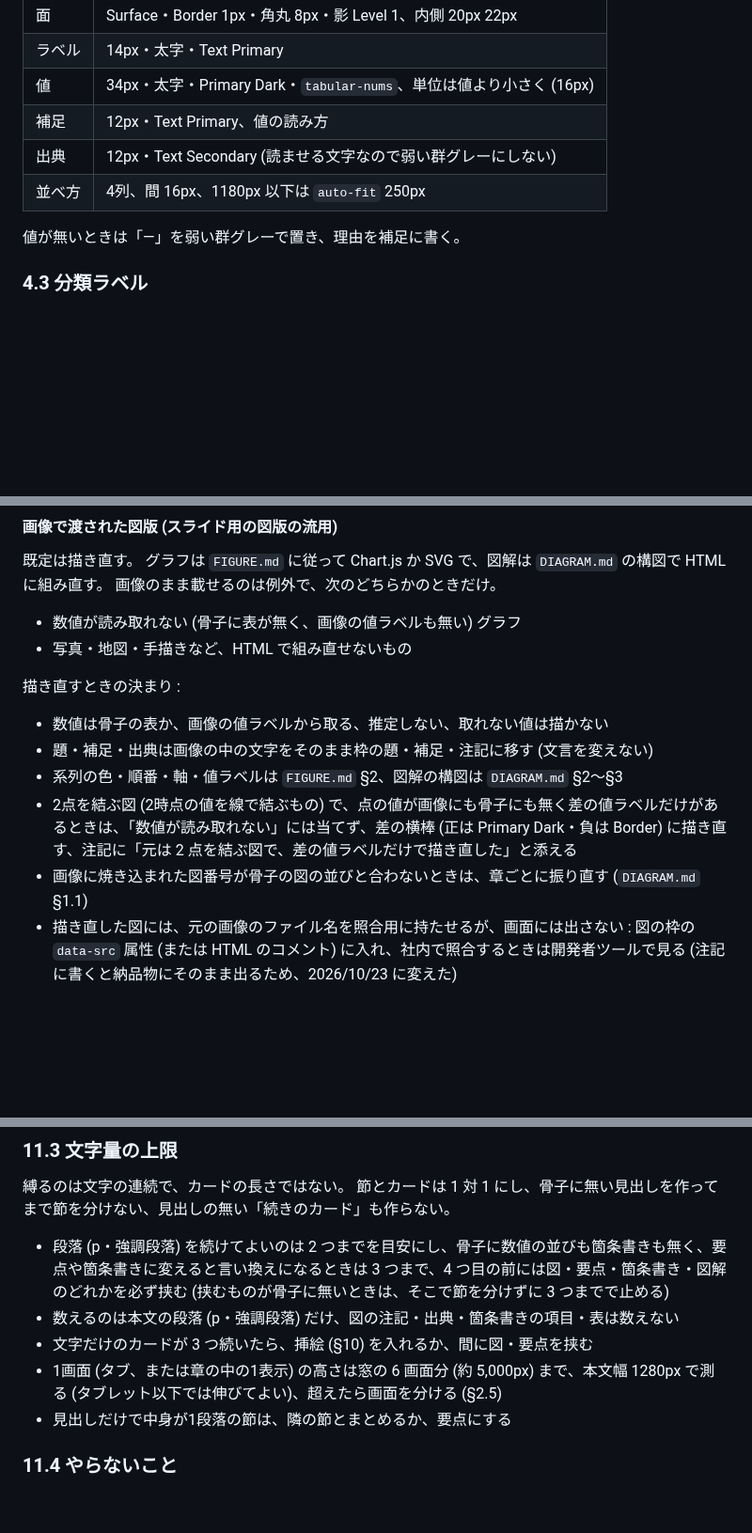
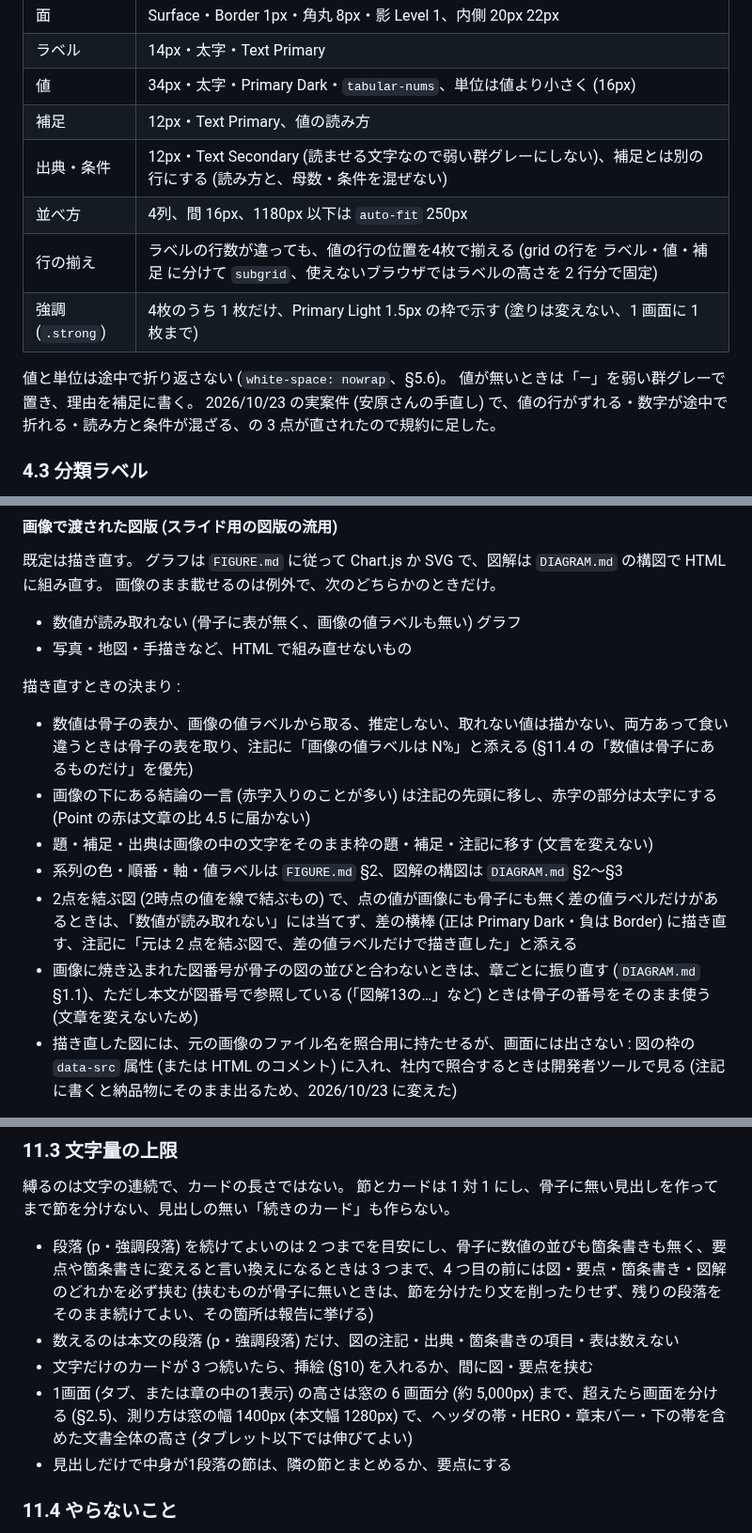
Before and after one commit to komorebi-tools/design-system, a Markdown page: REPORT.md, 3 parts joined by grey strips. Shown at 94% size. Drawn GitHub-style; blank space fills up the shorter version.

Commit message:
docs: 実地テスト6・7本目と安原さんの手直しから、数値の折り返し・グラデーションの白文字・KPIカードの揃え・見出しの読み替えなど判断の要らない10点を足す (REPORT.md 1, 2.3, 2.4, 3, 4.2, 5.6, 8.1, 8.4, 11.1, 11.3)

```diff
--- a/REPORT.md
+++ b/REPORT.md
@@ -271,10 +271,14 @@ HERO の見出しは h2 (画面見出し) で、レポート名 (h1) はヘッ
 | ラベル | 14px・太字・Text Primary |
 | 値 | 34px・太字・Primary Dark・`tabular-nums`、単位は値より小さく (16px) |
 | 補足 | 12px・Text Primary、値の読み方 |
-| 出典 | 12px・Text Secondary (読ませる文字なので弱い群グレーにしない) |
+| 出典・条件 | 12px・Text Secondary (読ませる文字なので弱い群グレーにしない)、補足とは別の行にする (読み方と、母数・条件を混ぜない) |
 | 並べ方 | 4列、間 16px、1180px 以下は `auto-fit` 250px |
+| 行の揃え | ラベルの行数が違っても、値の行の位置を4枚で揃える (grid の行を ラベル・値・補足 に分けて `subgrid`、使えないブラウザではラベルの高さを 2 行分で固定) |
+| 強調 (`.strong`) | 4枚のうち 1 枚だけ、Primary Light 1.5px の枠で示す (塗りは変えない、1 画面に 1 枚まで) |
 
+値と単位は途中で折り返さない (`white-space: nowrap`、§5.6)。
 値が無いときは「—」を弱い群グレーで置き、理由を補足に書く。
+2026/10/23 の実案件 (安原さんの手直し) で、値の行がずれる・数字が途中で折れる・読み方と条件が混ざる、の 3 点が直されたので規約に足した。
 
 ### 4.3 分類ラベル
 
@@ -485,11 +490,12 @@ h5・h6 を使うときも、左の色線は使わない。
 
 描き直すときの決まり :
 
-- 数値は骨子の表か、画像の値ラベルから取る、推定しない、取れない値は描かない
+- 数値は骨子の表か、画像の値ラベルから取る、推定しない、取れない値は描かない、両方あって食い違うときは骨子の表を取り、注記に「画像の値ラベルは N%」と添える (§11.4 の「数値は骨子にあるものだけ」を優先)
+- 画像の下にある結論の一言 (赤字入りのことが多い) は注記の先頭に移し、赤字の部分は太字にする (Point の赤は文章の比 4.5 に届かない)
 - 題・補足・出典は画像の中の文字をそのまま枠の題・補足・注記に移す (文言を変えない)
 - 系列の色・順番・軸・値ラベルは `FIGURE.md` §2、図解の構図は `DIAGRAM.md` §2〜§3
 - 2点を結ぶ図 (2時点の値を線で結ぶもの) で、点の値が画像にも骨子にも無く差の値ラベルだけがあるときは、「数値が読み取れない」には当てず、差の横棒 (正は Primary Dark・負は Border) に描き直す、注記に「元は 2 点を結ぶ図で、差の値ラベルだけで描き直した」と添える
-- 画像に焼き込まれた図番号が骨子の図の並びと合わないときは、章ごとに振り直す (`DIAGRAM.md` §1.1)
+- 画像に焼き込まれた図番号が骨子の図の並びと合わないときは、章ごとに振り直す (`DIAGRAM.md` §1.1)、ただし本文が図番号で参照している (「図解13の…」など) ときは骨子の番号をそのまま使う (文章を変えないため)
 - 描き直した図には、元の画像のファイル名を照合用に持たせるが、画面には出さない : 図の枠の `data-src` 属性 (または HTML のコメント) に入れ、社内で照合するときは開発者ツールで見る (注記に書くと納品物にそのまま出るため、2026/10/23 に変えた)
 
 画像のまま載せるときの決まり :
@@ -630,10 +639,10 @@ HERO に画像を使うとき (§3) とは別の話で、HERO は写真、ここ
 縛るのは文字の連続で、カードの長さではない。
 節とカードは 1 対 1 にし、骨子に無い見出しを作ってまで節を分けない、見出しの無い「続きのカード」も作らない。
 
-- 段落 (p・強調段落) を続けてよいのは 2 つまでを目安にし、骨子に数値の並びも箇条書きも無く、要点や箇条書きに変えると言い換えになるときは 3 つまで、4 つ目の前には図・要点・箇条書き・図解のどれかを必ず挟む (挟むものが骨子に無いときは、そこで節を分けずに 3 つまでで止める)
+- 段落 (p・強調段落) を続けてよいのは 2 つまでを目安にし、骨子に数値の並びも箇条書きも無く、要点や箇条書きに変えると言い換えになるときは 3 つまで、4 つ目の前には図・要点・箇条書き・図解のどれかを必ず挟む (挟むものが骨子に無いときは、節を分けたり文を削ったりせず、残りの段落をそのまま続けてよい、その箇所は報告に挙げる)
 - 数えるのは本文の段落 (p・強調段落) だけ、図の注記・出典・箇条書きの項目・表は数えない
 - 文字だけのカードが 3 つ続いたら、挿絵 (§10) を入れるか、間に図・要点を挟む
-- 1画面 (タブ、または章の中の1表示) の高さは窓の 6 画面分 (約 5,000px) まで、本文幅 1280px で測る (タブレット以下では伸びてよい)、超えたら画面を分ける (§2.5)
+- 1画面 (タブ、または章の中の1表示) の高さは窓の 6 画面分 (約 5,000px) まで、超えたら画面を分ける (§2.5)、測り方は窓の幅 1400px (本文幅 1280px) で、ヘッダの帯・HERO・章末バー・下の帯を含めた文書全体の高さ (タブレット以下では伸びてよい)
 - 見出しだけで中身が1段落の節は、隣の節とまとめるか、要点にする
 
 ### 11.4 やらないこと
```
Also changed, not shown: other parts of REPORT.md (+11 -7 lines).
